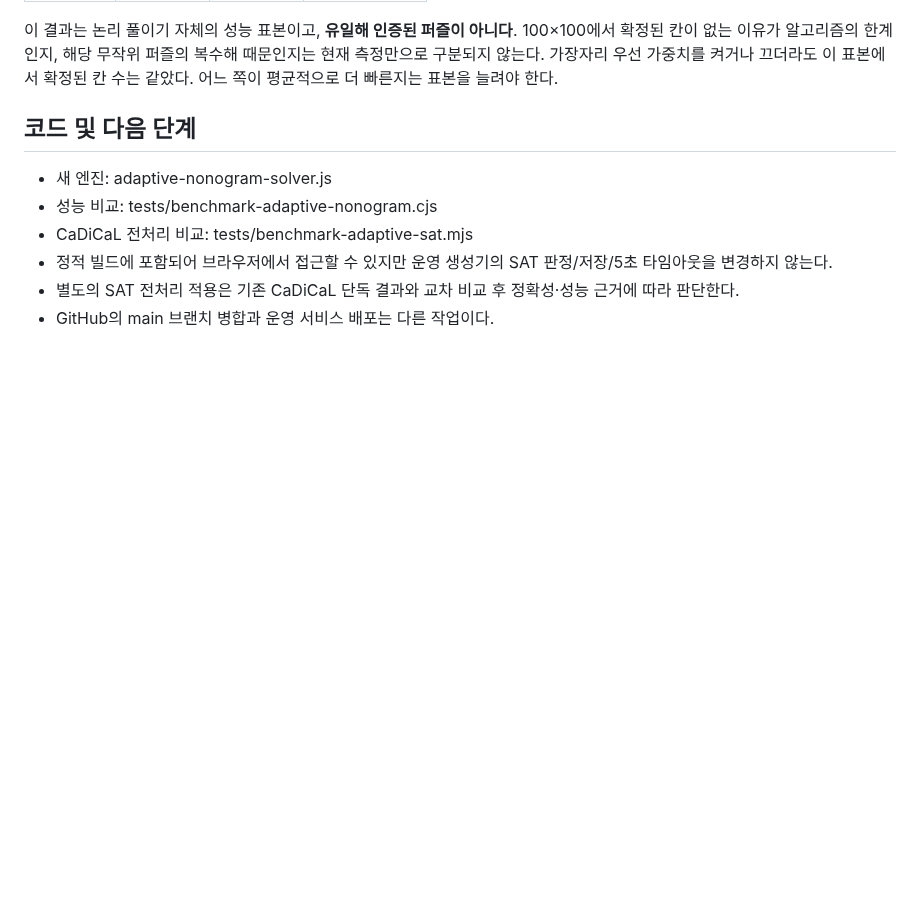
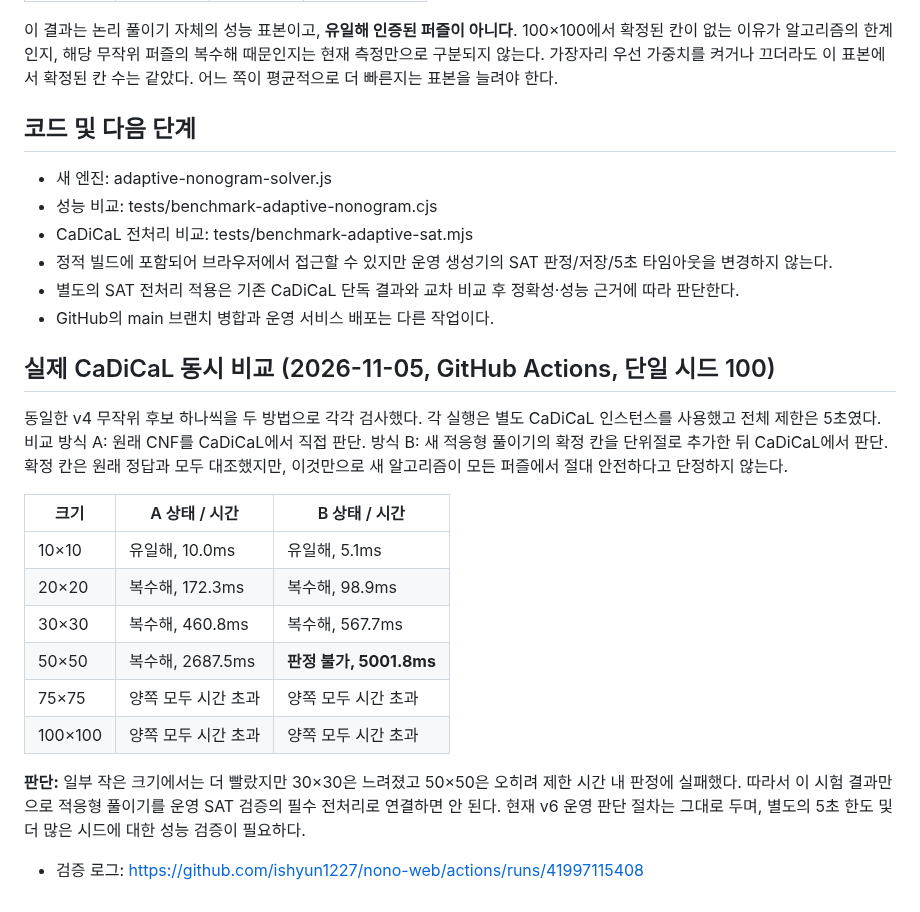
Before and after one commit to ishyun1227/nono-web, a Markdown page: docs/ADAPTIVE_SOLVER.md, the part around the change. Rendered like a GitHub page; blank space fills up the shorter version.

Commit message:
docs: record measured CaDiCaL regression and retain safe proof path

```diff
--- a/docs/ADAPTIVE_SOLVER.md
+++ b/docs/ADAPTIVE_SOLVER.md
@@ -53,3 +53,23 @@
 - 정적 빌드에 포함되어 브라우저에서 접근할 수 있지만 운영 생성기의 SAT 판정/저장/5초 타임아웃을 변경하지 않는다.
 - 별도의 SAT 전처리 적용은 기존 CaDiCaL 단독 결과와 교차 비교 후 정확성·성능 근거에 따라 판단한다.
 - GitHub의 main 브랜치 병합과 운영 서비스 배포는 다른 작업이다.
+
+
+## 실제 CaDiCaL 동시 비교 (2026-11-05, GitHub Actions, 단일 시드 100)
+동일한 v4 무작위 후보 하나씩을 두 방법으로 각각 검사했다. 각 실행은 별도 CaDiCaL 인스턴스를 사용했고 전체 제한은 5초였다.
+비교 방식 A: 원래 CNF를 CaDiCaL에서 직접 판단.
+방식 B: 새 적응형 풀이기의 확정 칸을 단위절로 추가한 뒤 CaDiCaL에서 판단.
+확정 칸은 원래 정답과 모두 대조했지만, 이것만으로 새 알고리즘이 모든 퍼즐에서 절대 안전하다고 단정하지 않는다.
+
+| 크기 | A 상태 / 시간 | B 상태 / 시간 |
+|---|---|---|
+| 10×10 | 유일해, 10.0ms | 유일해, 5.1ms |
+| 20×20 | 복수해, 172.3ms | 복수해, 98.9ms |
+| 30×30 | 복수해, 460.8ms | 복수해, 567.7ms |
+| 50×50 | 복수해, 2687.5ms | **판정 불가, 5001.8ms** |
+| 75×75 | 양쪽 모두 시간 초과 | 양쪽 모두 시간 초과 |
+| 100×100 | 양쪽 모두 시간 초과 | 양쪽 모두 시간 초과 |
+
+**판단:** 일부 작은 크기에서는 더 빨랐지만 30×30은 느려졌고 50×50은 오히려 제한 시간 내 판정에 실패했다. 따라서 이 시험 결과만으로 적응형 풀이기를 운영 SAT 검증의 필수 전처리로 연결하면 안 된다. 현재 v6 운영 판단 절차는 그대로 두며, 별도의 5초 한도 및 더 많은 시드에 대한 성능 검증이 필요하다.
+
+- 검증 로그: https://github.com/ishyun1227/nono-web/actions/runs/41997115408
```
